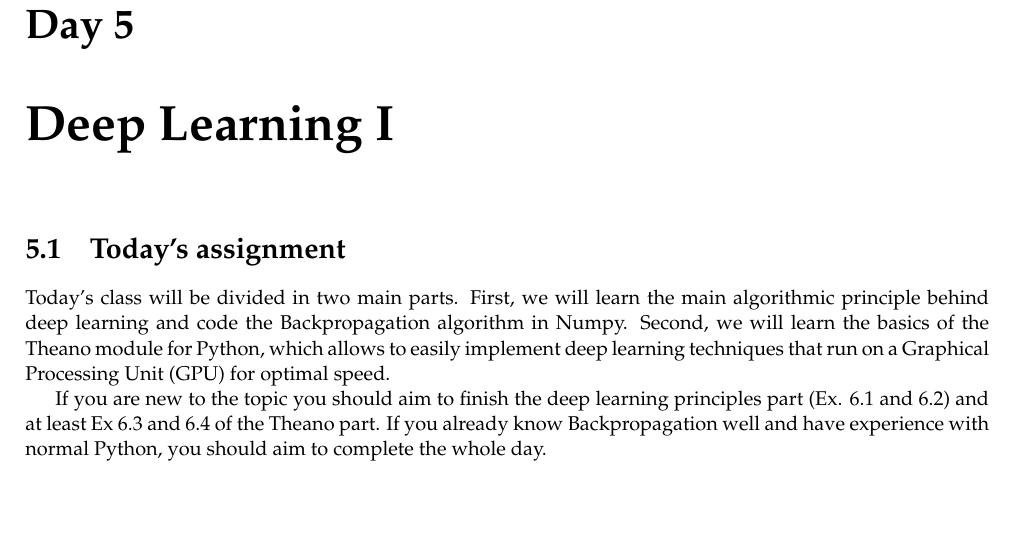
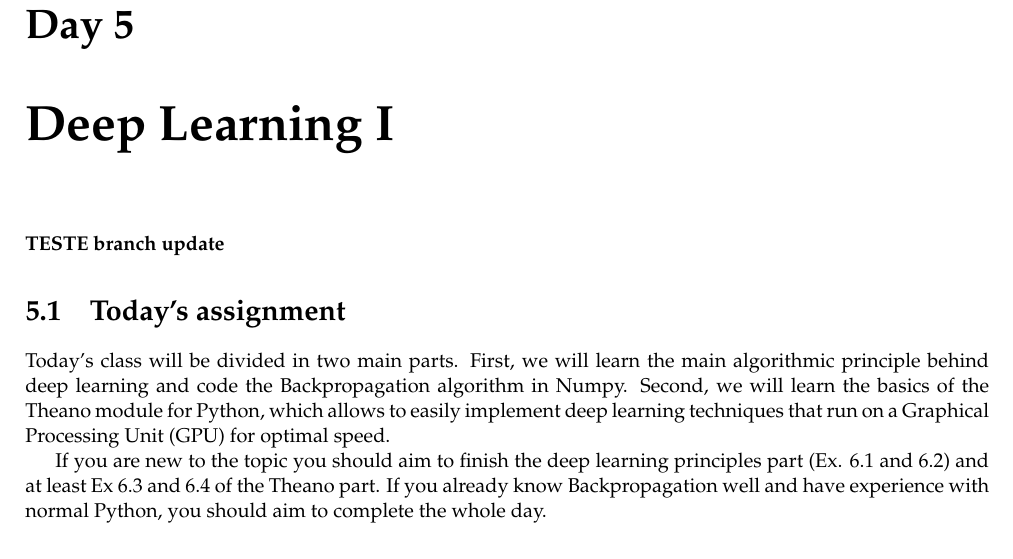
Before and after one commit to LxMLS/lxmls-guide, a LaTeX thesis (guide.tex, which reads pages/deep_learning/deep_learning_ff.tex): part of page 88 of 107, cut so that both start at the same text, the shorter picture padded with empty space. Compiled offline with pdfLaTeX.

Commit message:
test1
test1

```diff
--- a/pages/deep_learning/deep_learning_ff.tex
+++ b/pages/deep_learning/deep_learning_ff.tex
@@ -1,3 +1,4 @@
+\textbf{TESTE branch update}
 \section{Today's assignment}
 Today's class will be divided in two main parts. First, we will learn the main
 algorithmic principle behind deep learning and code the Backpropagation algorithm
```
